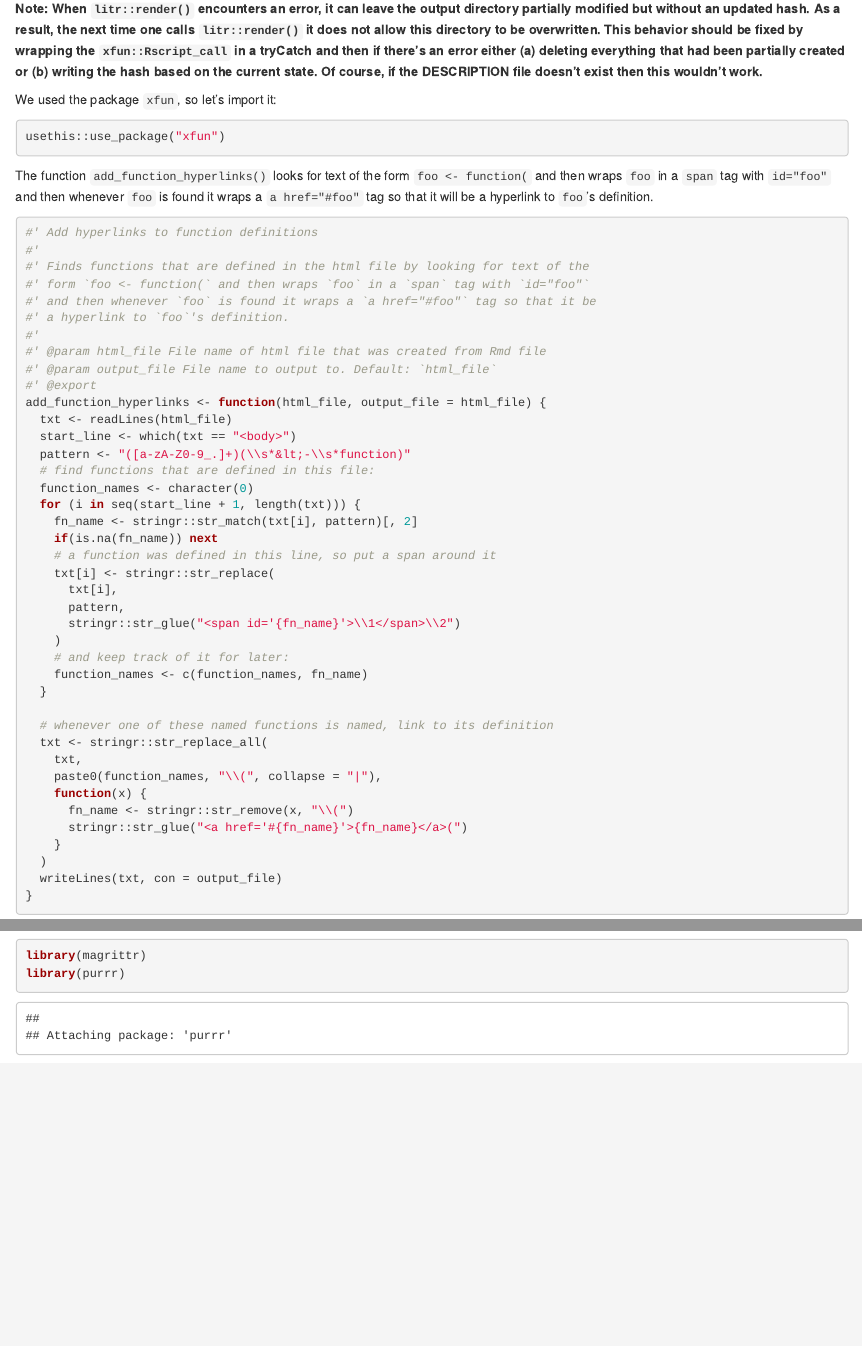
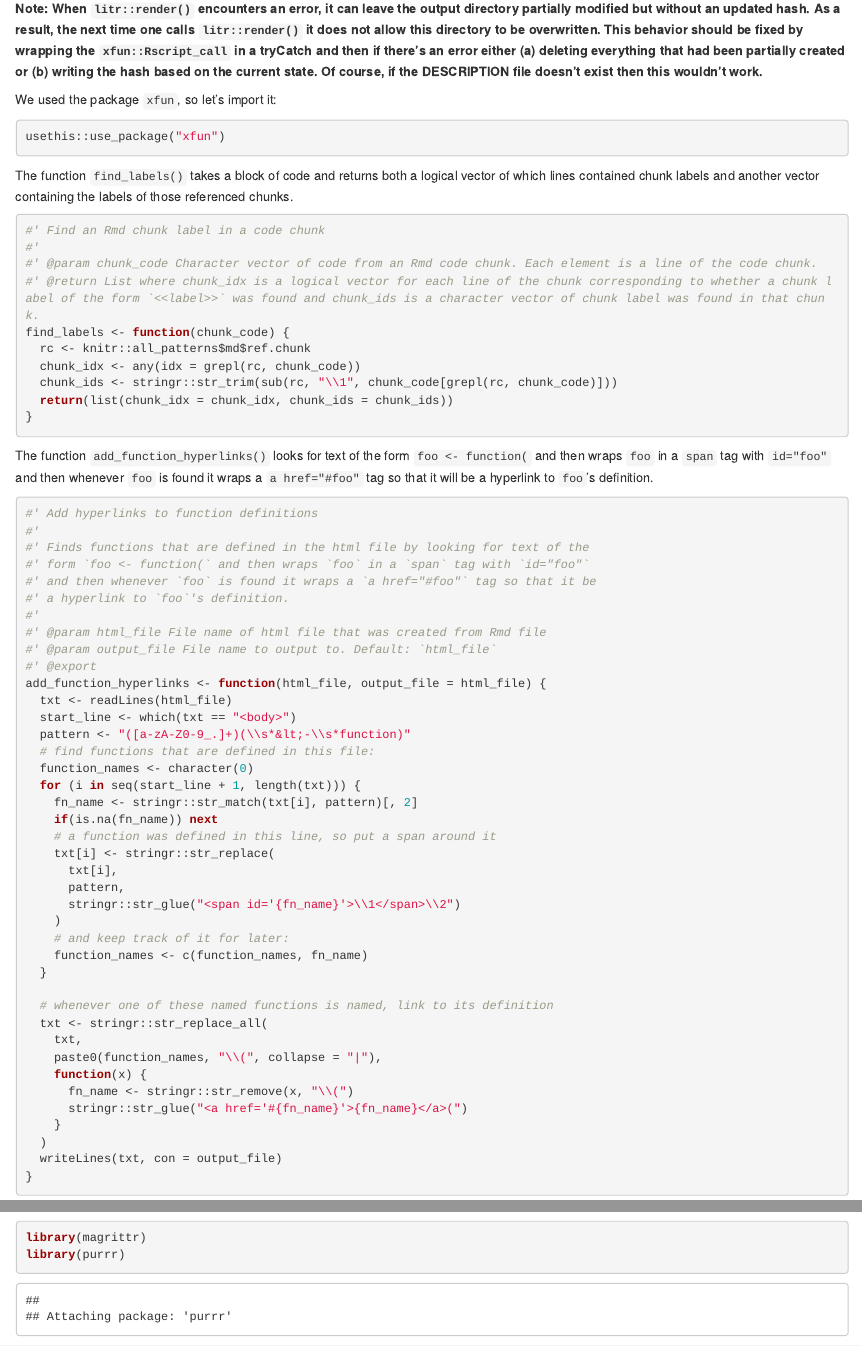
Before and after one commit to jacobbien/litr-project, an R Markdown document (create-litr.Rmd): the page in a window 1100 px wide, from 13170 px down, and a second part further down, joined at a grey line. Rendered offline with R 4.5, knitr and Pandoc, with nearby package versions; code that draws random numbers runs with fixed seeds of ours; some code elsewhere in the file could not run offline; common packages that the code uses without loading them are loaded.

Commit message:
add find_labels

````diff
--- a/create-litr.Rmd
+++ b/create-litr.Rmd
@@ -658,6 +658,23 @@ We used the package `xfun`, so let's import it:
 usethis::use_package("xfun")
 ```
 
+The function `find_labels()` takes a block of code and returns both a logical vector of which lines contained chunk labels and another vector containing the labels of those referenced chunks.
+
+```{r}
+#' Find an Rmd chunk label in a code chunk
+#'
+#' @param chunk_code Character vector of code from an Rmd code chunk. Each element is a line of the code chunk.
+#' @return List where chunk_idx is a logical vector for each line of the chunk corresponding to whether a chunk label of the form `<<label>>` was found and chunk_ids is a character vector of chunk label was found in that chunk.
+find_labels <- function(chunk_code) {
+  rc <- knitr::all_patterns$md$ref.chunk
+  chunk_idx <- any(idx = grepl(rc, chunk_code))
+  chunk_ids <- stringr::str_trim(sub(rc, "\\1", chunk_code[grepl(rc, chunk_code)]))
+  return(list(chunk_idx = chunk_idx, chunk_ids = chunk_ids))
+}
+
+```
+
+
 The function `add_function_hyperlinks()` looks for text of the form `foo <- function(` and then wraps `foo` in a `span` tag with `id="foo"` and then whenever `foo` is found it wraps a `a href="#foo"` tag so that it will be a hyperlink to `foo`'s definition.
 
 ```{r}
````
